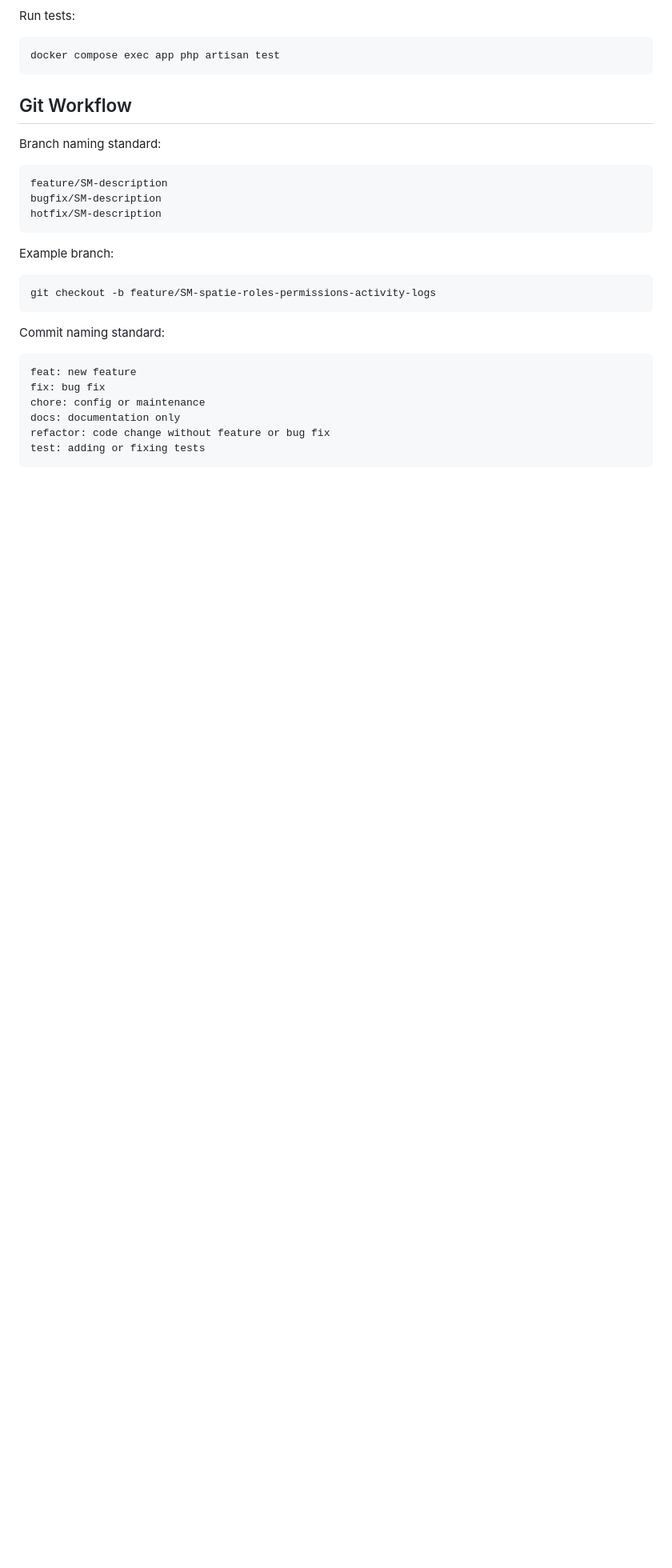
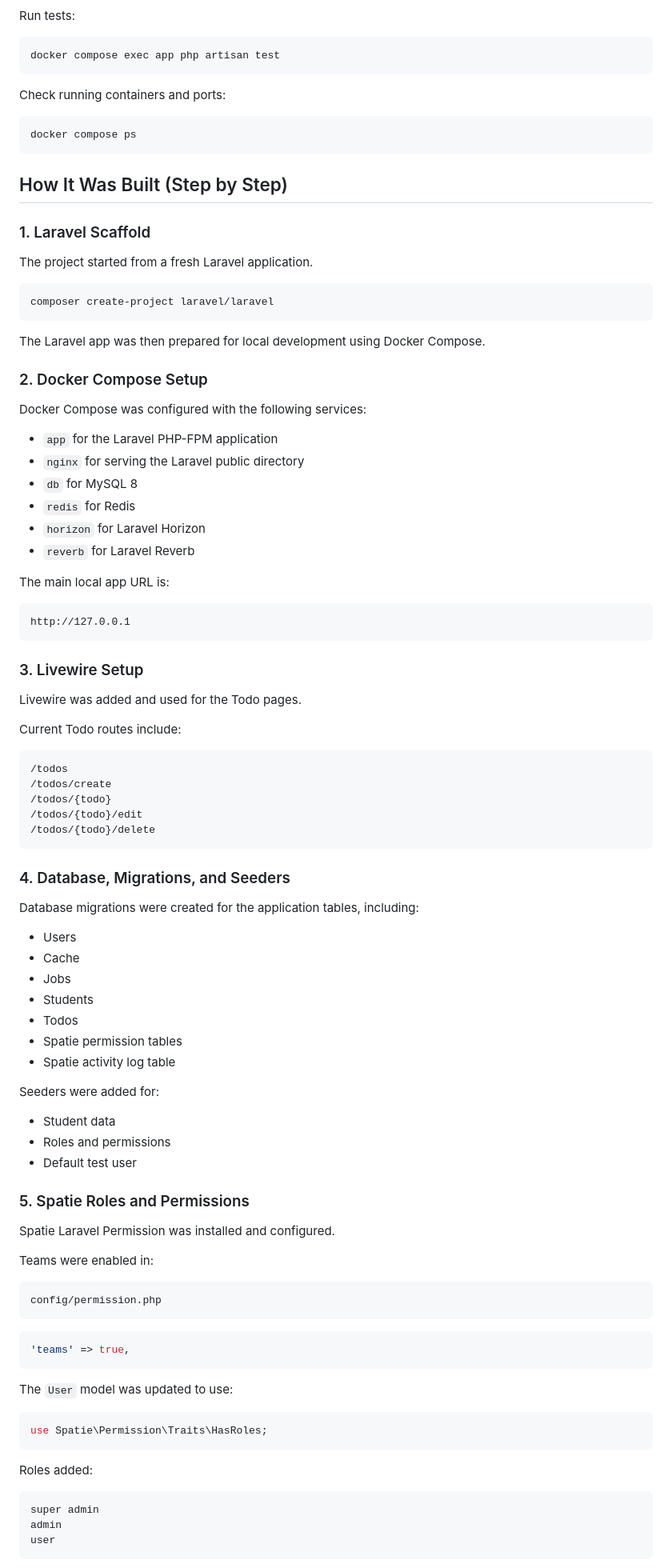
Before and after one commit to shervss/laravel_project, a Markdown page: README.md, the part around one of its changes. Shown at 80% size. Rendered like a GitHub page; blank space fills up the shorter version.

````diff
--- a/README.md
+++ b/README.md
@@ -278,30 +159,98 @@ Run tests:
 docker compose exec app php artisan test
 ```
 
-## Git Workflow
+Check running containers and ports:
 
-Branch naming standard:
+```bash
+docker compose ps
+```
+
+## How It Was Built (Step by Step)
+
+### 1. Laravel Scaffold
+
+The project started from a fresh Laravel application.
+
+```bash
+composer create-project laravel/laravel
+```
+
+The Laravel app was then prepared for local development using Docker Compose.
+
+### 2. Docker Compose Setup
+
+Docker Compose was configured with the following services:
+
+- `app` for the Laravel PHP-FPM application
+- `nginx` for serving the Laravel public directory
+- `db` for MySQL 8
+- `redis` for Redis
+- `horizon` for Laravel Horizon
+- `reverb` for Laravel Reverb
+
+The main local app URL is:
 
 ```text
-feature/SM-description
-bugfix/SM-description
-hotfix/SM-description
+http://127.0.0.1
 ```
 
-Example branch:
+### 3. Livewire Setup
 
-```bash
-git checkout -b feature/SM-spatie-roles-permissions-activity-logs
+Livewire was added and used for the Todo pages.
+
+Current Todo routes include:
+
+```text
+/todos
+/todos/create
+/todos/{todo}
+/todos/{todo}/edit
+/todos/{todo}/delete
 ```
 
-Commit naming standard:
+### 4. Database, Migrations, and Seeders
+
+Database migrations were created for the application tables, including:
+
+- Users
+- Cache
+- Jobs
+- Students
+- Todos
+- Spatie permission tables
+- Spatie activity log table
+
+Seeders were added for:
+
+- Student data
+- Roles and permissions
+- Default test user
+
+### 5. Spatie Roles and Permissions
+
+Spatie Laravel Permission was installed and configured.
+
+Teams were enabled in:
+
+```php
+config/permission.php
+```
+
+```php
+'teams' => true,
+```
+
+The `User` model was updated to use:
+
+```php
+use Spatie\Permission\Traits\HasRoles;
+```
+
+Roles added:
 
 ```text
-feat: new feature
-fix: bug fix
-chore: config or maintenance
-docs: documentation only
-refactor: code change without feature or bug fix
-test: adding or fixing tests
+super admin
+admin
+user
 ```
 
````
Also changed, not shown: other parts of README.md (+195 -184 lines).
